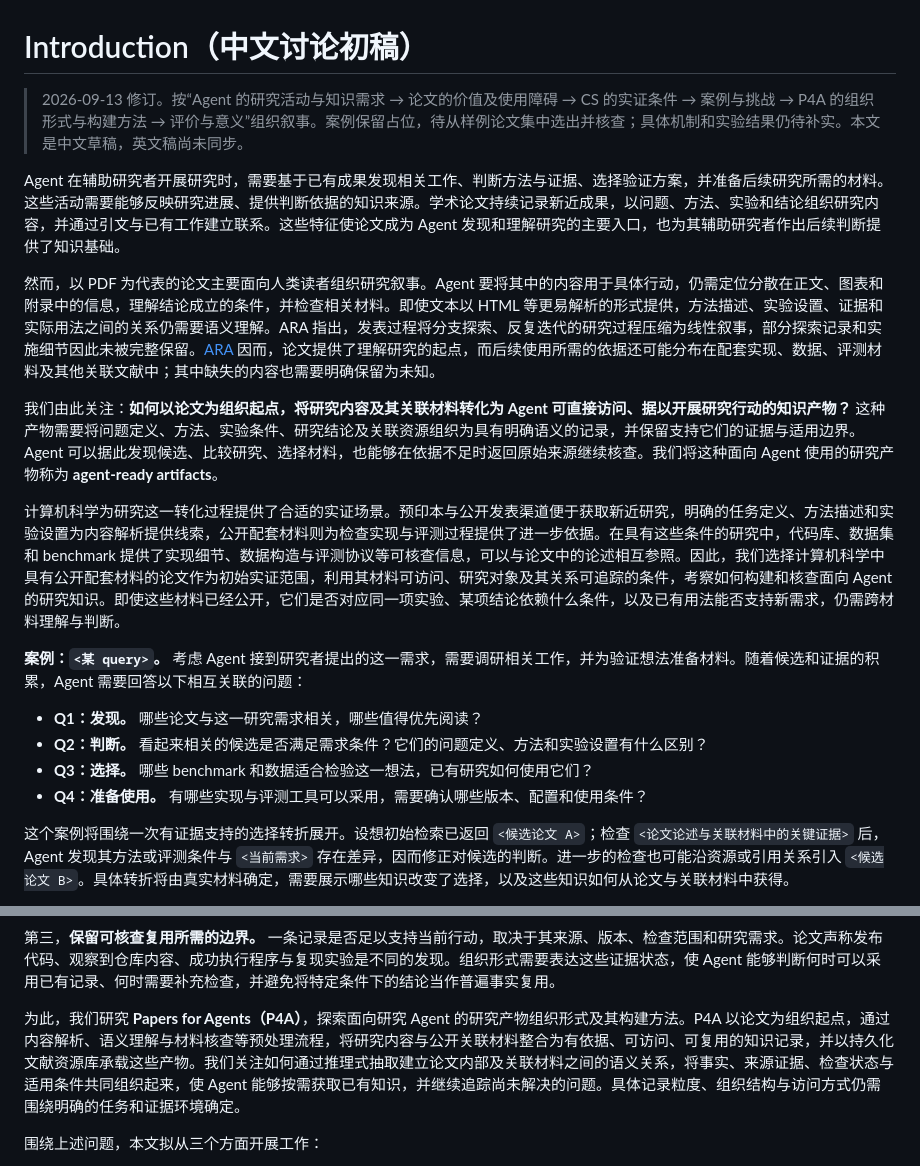
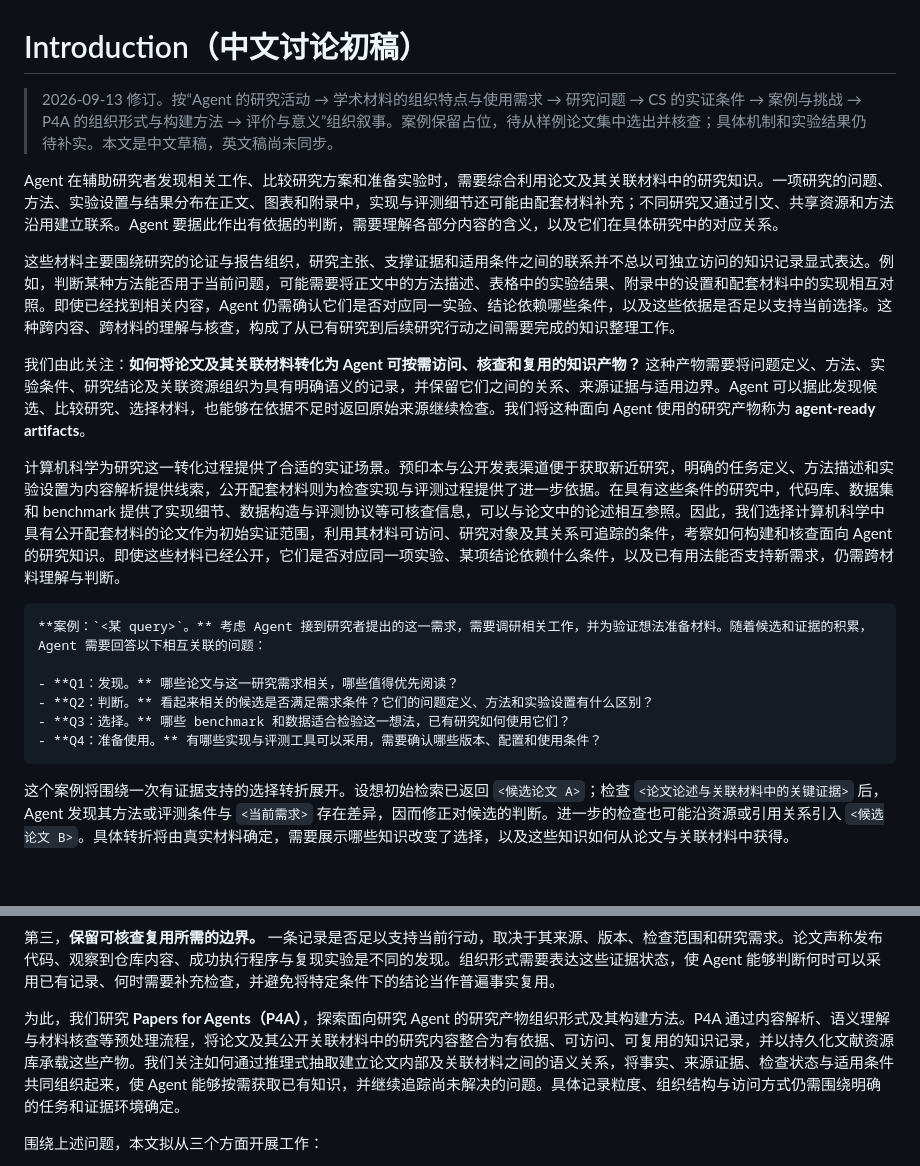
Before and after one commit to ArcadiaLin/CachePlan, a Markdown page: paper/introduction.zh.md, 2 parts joined by grey strips. Rendered like a GitHub page; blank space fills up the shorter version.

Commit message:
intro update

````diff
--- a/paper/introduction.zh.md
+++ b/paper/introduction.zh.md
@@ -1,29 +1,31 @@
 # Introduction（中文讨论初稿）
 
-> 2026-09-13 修订。按“Agent 的研究活动与知识需求 → 论文的价值及使用障碍 → CS 的实证条件 → 案例与挑战 → P4A 的组织形式与构建方法 → 评价与意义”组织叙事。案例保留占位，待从样例论文集中选出并核查；具体机制和实验结果仍待补实。本文是中文草稿，英文稿尚未同步。
+> 2026-09-13 修订。按“Agent 的研究活动 → 学术材料的组织特点与使用需求 → 研究问题 → CS 的实证条件 → 案例与挑战 → P4A 的组织形式与构建方法 → 评价与意义”组织叙事。案例保留占位，待从样例论文集中选出并核查；具体机制和实验结果仍待补实。本文是中文草稿，英文稿尚未同步。
 
 <!-- 整体认知逻辑：
 - Agent 辅助研究者时基于（什么）资源支撑（论文是有效、前沿、结构化的学术资源成果）进行（什么）研究活动（发现、判断、选择、使用）——主语是 Agent ，Agent 辅助研究者，而不是研究者利用 Agent。
-- 论文的定位和局限（论文是发现和理解研究的主要入口，从而成为支持Agent开展的理想资源，但是以 PDF 为主要格式的论文主要面向人类读者组织研究叙事（虽然有 arxiv 正在推出 html 和 latex 的论文资源格式），难以直接被 Agent 使用，理解一篇论文还需要设计其他关联材料的支持）——自然引出研究问题，将论文及其关联材料组织转化为 Agent 可直接调用的数据形式。
+- 论文的定位和局限（论文是发现和理解研究的主要入口，从而成为支持Agent开展的理想资源（这里的逻辑需要修改一下，不该说明论文是发现和理解研究的主要入口，），但是以 PDF 为主要格式的论文主要面向人类读者组织研究叙事（虽然有 arxiv 正在推出 html 和 latex 的论文资源格式），难以直接被 Agent 使用，理解一篇论文还需要设计其他关联材料的支持）——自然引出研究问题，将论文及其关联材料组织转化为 Agent 可直接调用的数据形式。
 - 以计算机领域为例。（由于CS领域的哪些优势【发表快，公开化等】，所以适合作为Agent的数据来源开展“哪种或者哪个领域论文会涉及代码库、datasets、benchmark 各种资源”是倒果为因，等于说：你先限定你一定要用“代码库、datasets、benchmark ”，然后再倒推到CS领域。正确的认知逻辑：CS领域论文具备结构化的优势，普遍包含“代码库、datasets、benchmark ”等信息，所以可以作为进行实证的理想案例。）。
-- 研究目的：以论文为组织起点，通过内容解析、语义理解、材料核查等预处理流程将研究内容与与关联材料整合为有依据、可访问、可复用的研究知识
+- 研究目的：通过内容解析、语义理解与材料核查等预处理流程，将论文及其关联材料中的研究内容整合为有依据、可访问、可复用的研究知识
 - 研究方法：研究 paper for agents 的组织形式
 - 研究意义：提出一种组织形式，使已发表研究能够更便于 Agent 发现、理解和利用 -->
 
-Agent 在辅助研究者开展研究时，需要基于已有成果发现相关工作、判断方法与证据、选择验证方案，并准备后续研究所需的材料。这些活动需要能够反映研究进展、提供判断依据的知识来源。学术论文持续记录新近成果，以问题、方法、实验和结论组织研究内容，并通过引文与已有工作建立联系。这些特征使论文成为 Agent 发现和理解研究的主要入口，也为其辅助研究者作出后续判断提供了知识基础。
+Agent 在辅助研究者发现相关工作、比较研究方案和准备实验时，需要综合利用论文及其关联材料中的研究知识。一项研究的问题、方法、实验设置与结果分布在正文、图表和附录中，实现与评测细节还可能由配套材料补充；不同研究又通过引文、共享资源和方法沿用建立联系。Agent 要据此作出有依据的判断，需要理解各部分内容的含义，以及它们在具体研究中的对应关系。
 
-然而，以 PDF 为代表的论文主要面向人类读者组织研究叙事。Agent 要将其中的内容用于具体行动，仍需定位分散在正文、图表和附录中的信息，理解结论成立的条件，并检查相关材料。即使文本以 HTML 等更易解析的形式提供，方法描述、实验设置、证据和实际用法之间的关系仍需要语义理解。ARA 指出，发表过程将分支探索、反复迭代的研究过程压缩为线性叙事，部分探索记录和实施细节因此未被完整保留。[ARA](https://arxiv.org/abs/2604.24658v3) 因而，论文提供了理解研究的起点，而后续使用所需的依据还可能分布在配套实现、数据、评测材料及其他关联文献中；其中缺失的内容也需要明确保留为未知。
+这些材料主要围绕研究的论证与报告组织，研究主张、支撑证据和适用条件之间的联系并不总以可独立访问的知识记录显式表达。例如，判断某种方法能否用于当前问题，可能需要将正文中的方法描述、表格中的实验结果、附录中的设置和配套材料中的实现相互对照。即使已经找到相关内容，Agent 仍需确认它们是否对应同一实验、结论依赖哪些条件，以及这些依据是否足以支持当前选择。这种跨内容、跨材料的理解与核查，构成了从已有研究到后续研究行动之间需要完成的知识整理工作。
 
-我们由此关注：**如何以论文为组织起点，将研究内容及其关联材料转化为 Agent 可直接访问、据以开展研究行动的知识产物？** 这种产物需要将问题定义、方法、实验条件、研究结论及关联资源组织为具有明确语义的记录，并保留支持它们的证据与适用边界。Agent 可以据此发现候选、比较研究、选择材料，也能够在依据不足时返回原始来源继续核查。我们将这种面向 Agent 使用的研究产物称为 **agent-ready artifacts**。
+我们由此关注：**如何将论文及其关联材料转化为 Agent 可按需访问、核查和复用的知识产物？** 这种产物需要将问题定义、方法、实验条件、研究结论及关联资源组织为具有明确语义的记录，并保留它们之间的关系、来源证据与适用边界。Agent 可以据此发现候选、比较研究、选择材料，也能够在依据不足时返回原始来源继续检查。我们将这种面向 Agent 使用的研究产物称为 **agent-ready artifacts**。
 
 计算机科学为研究这一转化过程提供了合适的实证场景。预印本与公开发表渠道便于获取新近研究，明确的任务定义、方法描述和实验设置为内容解析提供线索，公开配套材料则为检查实现与评测过程提供了进一步依据。在具有这些条件的研究中，代码库、数据集和 benchmark 提供了实现细节、数据构造与评测协议等可核查信息，可以与论文中的论述相互参照。因此，我们选择计算机科学中具有公开配套材料的论文作为初始实证范围，利用其材料可访问、研究对象及其关系可追踪的条件，考察如何构建和核查面向 Agent 的研究知识。即使这些材料已经公开，它们是否对应同一项实验、某项结论依赖什么条件，以及已有用法能否支持新需求，仍需跨材料理解与判断。
 
+```text
 **案例：`<某 query>`。** 考虑 Agent 接到研究者提出的这一需求，需要调研相关工作，并为验证想法准备材料。随着候选和证据的积累，Agent 需要回答以下相互关联的问题：
 
 - **Q1：发现。** 哪些论文与这一研究需求相关，哪些值得优先阅读？
 - **Q2：判断。** 看起来相关的候选是否满足需求条件？它们的问题定义、方法和实验设置有什么区别？
 - **Q3：选择。** 哪些 benchmark 和数据适合检验这一想法，已有研究如何使用它们？
 - **Q4：准备使用。** 有哪些实现与评测工具可以采用，需要确认哪些版本、配置和使用条件？
+```
 
 这个案例将围绕一次有证据支持的选择转折展开。设想初始检索已返回 `<候选论文 A>`；检查 `<论文论述与关联材料中的关键证据>` 后，Agent 发现其方法或评测条件与 `<当前需求>` 存在差异，因而修正对候选的判断。进一步的检查也可能沿资源或引用关系引入 `<候选论文 B>`。具体转折将由真实材料确定，需要展示哪些知识改变了选择，以及这些知识如何从论文与关联材料中获得。
 
@@ -35,7 +37,7 @@ Agent 在辅助研究者开展研究时，需要基于已有成果发现相关
 
 第三，**保留可核查复用所需的边界。** 一条记录是否足以支持当前行动，取决于其来源、版本、检查范围和研究需求。论文声称发布代码、观察到仓库内容、成功执行程序与复现实验是不同的发现。组织形式需要表达这些证据状态，使 Agent 能够判断何时可以采用已有记录、何时需要补充检查，并避免将特定条件下的结论当作普遍事实复用。
 
-为此，我们研究 **Papers for Agents（P4A）**，探索面向研究 Agent 的研究产物组织形式及其构建方法。P4A 以论文为组织起点，通过内容解析、语义理解与材料核查等预处理流程，将研究内容与公开关联材料整合为有依据、可访问、可复用的知识记录，并以持久化文献资源库承载这些产物。我们关注如何通过推理式抽取建立论文内部及关联材料之间的语义关系，将事实、来源证据、检查状态与适用条件共同组织起来，使 Agent 能够按需获取已有知识，并继续追踪尚未解决的问题。具体记录粒度、组织结构与访问方式仍需围绕明确的任务和证据环境确定。
+为此，我们研究 **Papers for Agents（P4A）**，探索面向研究 Agent 的研究产物组织形式及其构建方法。P4A 通过内容解析、语义理解与材料核查等预处理流程，将论文及其公开关联材料中的研究内容整合为有依据、可访问、可复用的知识记录，并以持久化文献资源库承载这些产物。我们关注如何通过推理式抽取建立论文内部及关联材料之间的语义关系，将事实、来源证据、检查状态与适用条件共同组织起来，使 Agent 能够按需获取已有知识，并继续追踪尚未解决的问题。具体记录粒度、组织结构与访问方式仍需围绕明确的任务和证据环境确定。
 
 围绕上述问题，本文拟从三个方面开展工作：
 
````
